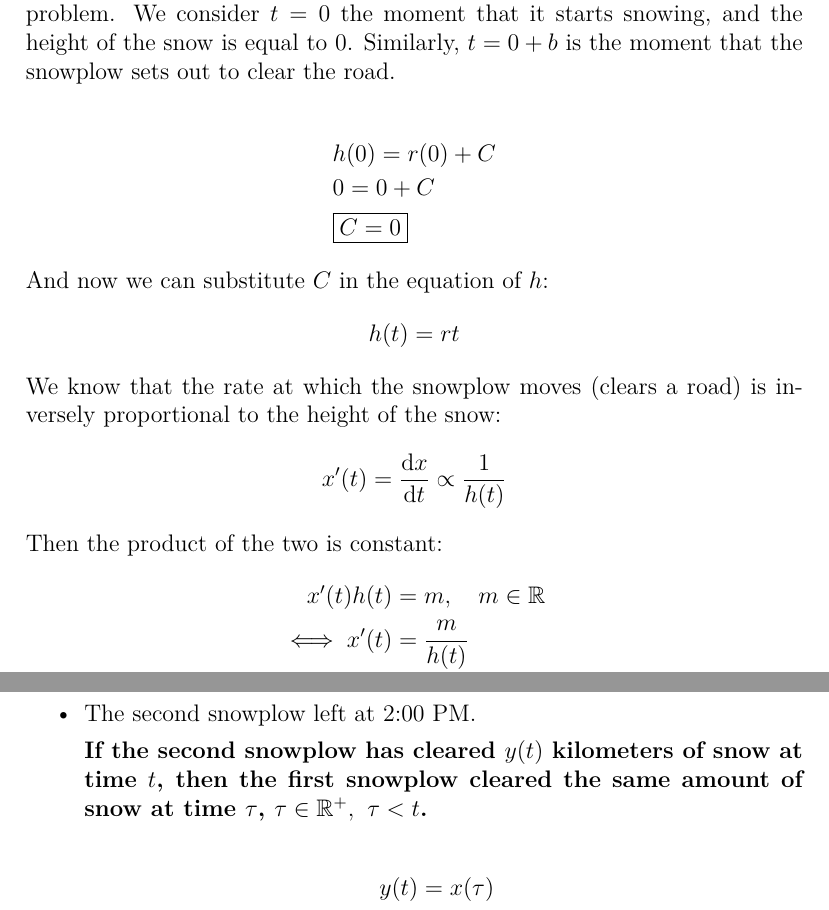
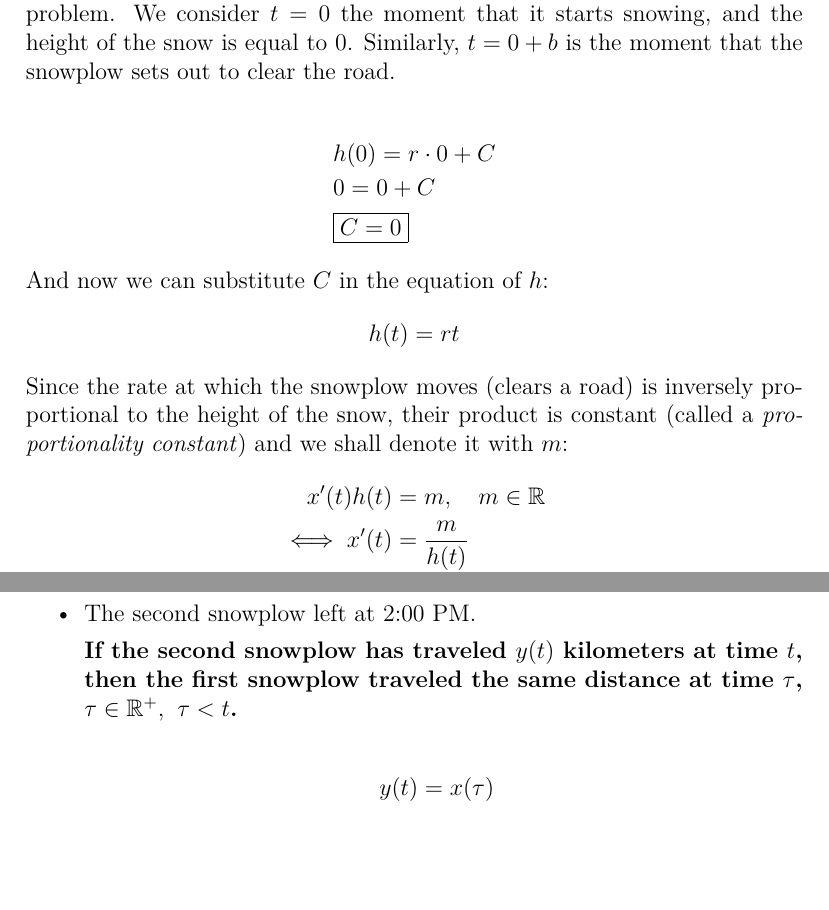
Before and after one commit to raulariton/linear-algebra-diff-equations, a LaTeX document (project_1/main.tex): two parts of pages 4 and 10 of 15, joined at a grey line, cut so that both start at the same text, the shorter picture padded with empty space. Compiled offline with pdfLaTeX.

Commit message:
Proofreading fixes

```diff
--- a/project_1/main.tex
+++ b/project_1/main.tex
@@ -124,7 +124,7 @@
     We consider $t = 0$ the moment that it starts snowing, and the height of the snow is equal to $0$. Similarly, $t = 0+b$ is the moment that the snowplow sets out to clear the road.
 
     \begin{align*}
-        &h(0) = r (0) + C \\
+        &h(0) = r \cdot 0 + C \\
         &0 = 0 + C \\
         &\boxed{C = 0}
     \end{align*}
@@ -132,12 +132,7 @@
     \begin{align*}
         h(t) = rt
     \end{align*}
-    We know that the rate at which the snowplow moves (clears a road) is inversely proportional to the height of the snow:
-    \begin{align*}
-        x'(t) = \frac{\d x}{\d t} \propto \frac{1}{h(t)}
-    \end{align*}
-
-    Then the product of the two is constant:
+    Since the rate at which the snowplow moves (clears a road) is inversely proportional to the height of the snow, their product is constant (called a \emph{proportionality constant}) and we shall denote it with $m$:
     \begin{align*}
         x'(t) h(t) &= m, \quad m \in \mathbb{R} \\
         \iff x'(t) &= \frac{m}{h(t)} \\
@@ -325,7 +320,7 @@ Now we shall move on to the second part of the project, respectively problem E f
 
             \item The second snowplow left at 2:00 PM.
 
-            \textbf{If the second snowplow has cleared $y(t)$ kilometers of snow at time $t$, then the first snowplow cleared the same amount of snow at time $\tau$, $\tau \in \mathbb{R^+}, \ \tau < t$.}
+            \textbf{If the second snowplow has traveled $y(t)$ kilometers at time $t$, then the first snowplow traveled the same distance at time $\tau$, $\tau \in \mathbb{R^+}, \ \tau < t$.}
 
             \begin{align*}
                 y(t) &= x(\tau) \\
```
Also changed, not shown: project_1/main.pdf.
